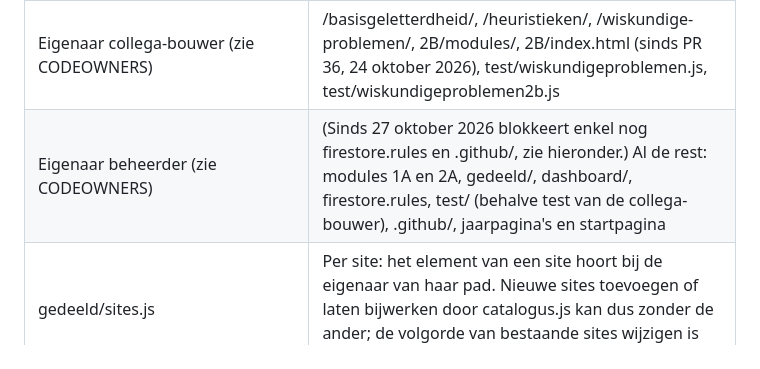
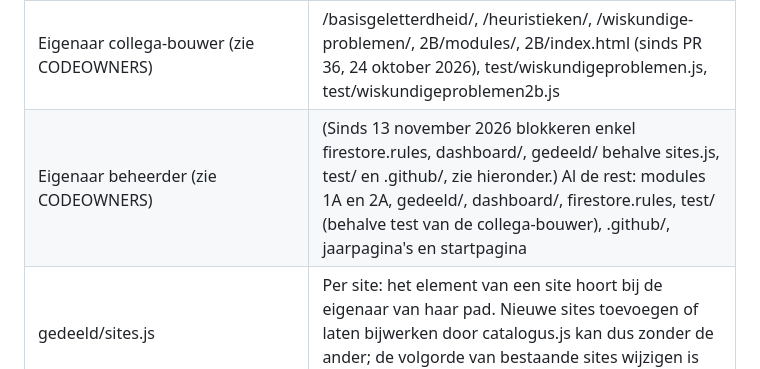
Before and after one commit to campus-lievegem-wiskunde/eerste-graad, a Markdown page: docs/Overdracht_oefenplatform_wiskunde_Campus_Lievegem.md, the part around the change. Rendered like a GitHub page.

Commit message:
Overdracht: tabel eigenaars bijgewerkt
Co-Authored-By: Claude Opus 5.5 <noreply@anthropic.com>
Claude-Session: https://claude.ai/code/session_01Nu2xqNe83HF7oAWWM3i3ca

```diff
--- a/docs/Overdracht_oefenplatform_wiskunde_Campus_Lievegem.md
+++ b/docs/Overdracht_oefenplatform_wiskunde_Campus_Lievegem.md
@@ -907,7 +907,7 @@ Doel: De collega-bouwer kan zelf samenvoegen in zijn eigen deel, alles wordt eer
 | Controle **tests** (.github/workflows/tests.yml) | Bij elke pull request en elke push op main: Playwright 1.63.0 en xlsx installeren, dan test/alles.sh. Duurt ongeveer 2,5 minuten. Faalt ook als sites.js niet bijgewerkt is of als catalogus.js JavaScript-fouten of een site zonder onderdelen ziet. |
 | Controle **goedkeuring** (.github/goedkeuring.js, workflows goedkeuring.yml en goedkeuring-opnieuw.yml) | Elk gewijzigd bestand heeft een eigenaar. Wijzig je enkel eigen bestanden: in orde. Anders moet de andere eigenaar goedkeuren (Approve) op de laatste commit; na een nieuwe commit opnieuw. Draait via pull_request_target, dus altijd met de versie van main (een pull request kan de controle niet zelf aanpassen); na een goedkeuring draait ze vanzelf opnieuw. |
 | Eigenaar collega-bouwer (zie CODEOWNERS) | <jaar>/basisgeletterdheid/, <jaar>/heuristieken/, <jaar>/wiskundige-problemen/, 2B/modules/, 2B/index.html (sinds PR 36, 24 oktober 2026), test/wiskundigeproblemen.js, test/wiskundigeproblemen2b.js |
-| Eigenaar beheerder (zie CODEOWNERS) | (Sinds 27 oktober 2026 blokkeert enkel nog firestore.rules en .github/, zie hieronder.) Al de rest: modules 1A en 2A, gedeeld/, dashboard/, firestore.rules, test/ (behalve test van de collega-bouwer), .github/, jaarpagina's en startpagina |
+| Eigenaar beheerder (zie CODEOWNERS) | (Sinds 13 november 2026 blokkeren enkel firestore.rules, dashboard/, gedeeld/ behalve sites.js, test/ en .github/, zie hieronder.) Al de rest: modules 1A en 2A, gedeeld/, dashboard/, firestore.rules, test/ (behalve test van de collega-bouwer), .github/, jaarpagina's en startpagina |
 | gedeeld/sites.js | Per site: het element van een site hoort bij de eigenaar van haar pad. Nieuwe sites toevoegen of laten bijwerken door catalogus.js kan dus zonder de ander; de volgorde van bestaande sites wijzigen is van de beheerder. |
 | .github/CODEOWNERS | Vraagt automatisch de juiste persoon om na te kijken; hou het gelijk met de lijst in goedkeuring.js. |
 | Ruleset "main beschermen" (Settings, Rules, Rulesets; in te stellen door de beheerder als beheerder) | Default branch; Restrict deletions en Block force pushes; Require a pull request (0 approvals, geen Code Owners-review); Require status checks: tests en goedkeuring; geen bypass, ook niet voor de beheerder (in nood de ruleset tijdelijk uitschakelen). |
```
